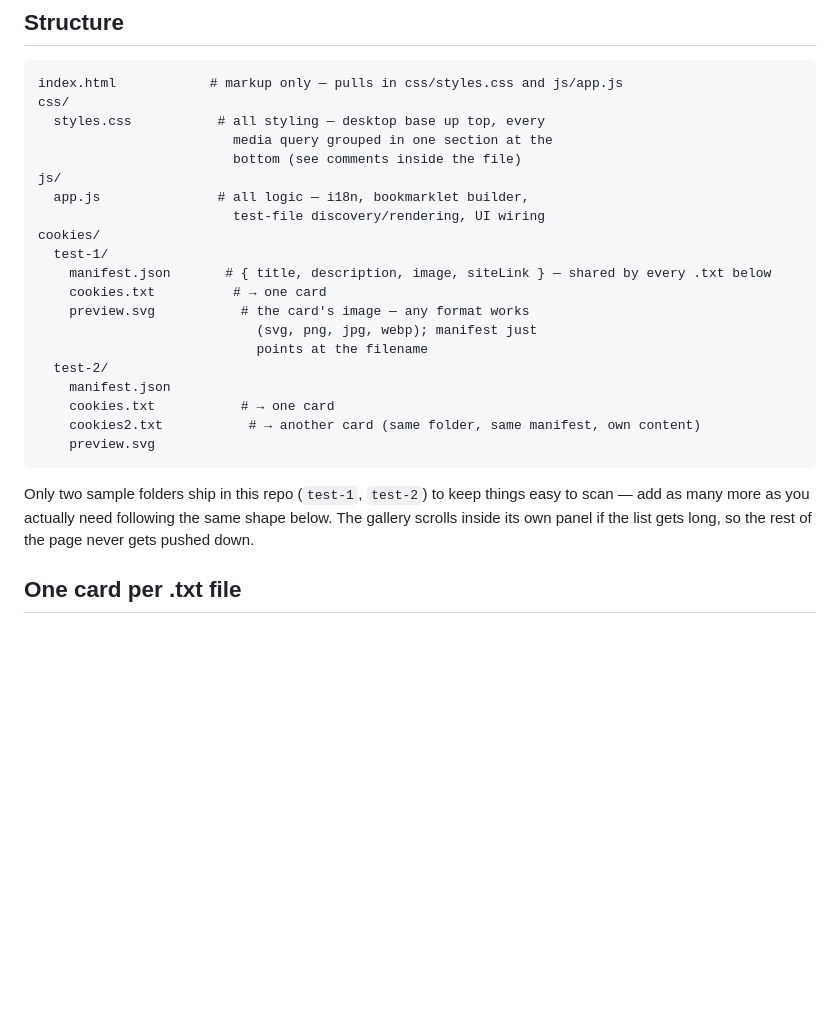
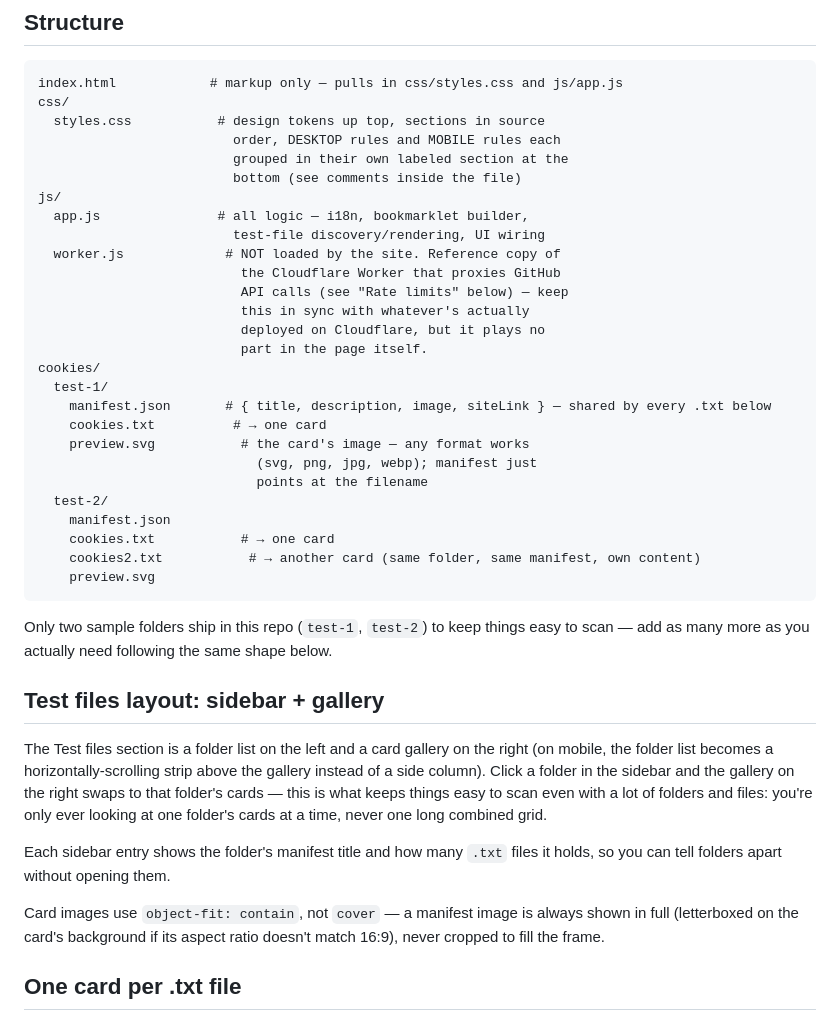
Before and after one commit to marufhossainkeyas11/Cookie-Vault-Bookmark, a Markdown page: README.md, the part around one of its changes. GitHub-like rendering; blank space fills up the shorter version.

````diff
--- a/README.md
+++ b/README.md
@@ -8,12 +8,19 @@ Bookmarklet landing page for copying, pasting, and injecting browser cookies
 ```
 index.html            # markup only — pulls in css/styles.css and js/app.js
 css/
-  styles.css           # all styling — desktop base up top, every
-                         media query grouped in one section at the
+  styles.css           # design tokens up top, sections in source
+                         order, DESKTOP rules and MOBILE rules each
+                         grouped in their own labeled section at the
                          bottom (see comments inside the file)
 js/
   app.js               # all logic — i18n, bookmarklet builder,
                          test-file discovery/rendering, UI wiring
+  worker.js             # NOT loaded by the site. Reference copy of
+                          the Cloudflare Worker that proxies GitHub
+                          API calls (see "Rate limits" below) — keep
+                          this in sync with whatever's actually
+                          deployed on Cloudflare, but it plays no
+                          part in the page itself.
 cookies/
   test-1/
     manifest.json       # { title, description, image, siteLink } — shared by every .txt below
@@ -30,8 +37,24 @@ cookies/
 
 Only two sample folders ship in this repo (`test-1`, `test-2`) to keep
 things easy to scan — add as many more as you actually need following the
-same shape below. The gallery scrolls inside its own panel if the list
-gets long, so the rest of the page never gets pushed down.
+same shape below.
+
+## Test files layout: sidebar + gallery
+
+The Test files section is a folder list on the left and a card gallery on
+the right (on mobile, the folder list becomes a horizontally-scrolling
+strip above the gallery instead of a side column). Click a folder in the
+sidebar and the gallery on the right swaps to that folder's cards — this
+is what keeps things easy to scan even with a lot of folders and files:
+you're only ever looking at one folder's cards at a time, never one long
+combined grid.
+
+Each sidebar entry shows the folder's manifest title and how many `.txt`
+files it holds, so you can tell folders apart without opening them.
+
+Card images use `object-fit: contain`, not `cover` — a manifest image is
+always shown in full (letterboxed on the card's background if its aspect
+ratio doesn't match 16:9), never cropped to fill the frame.
 
 ## One card per .txt file
 
````
Also changed, not shown: other parts of README.md (+39 -19 lines).
